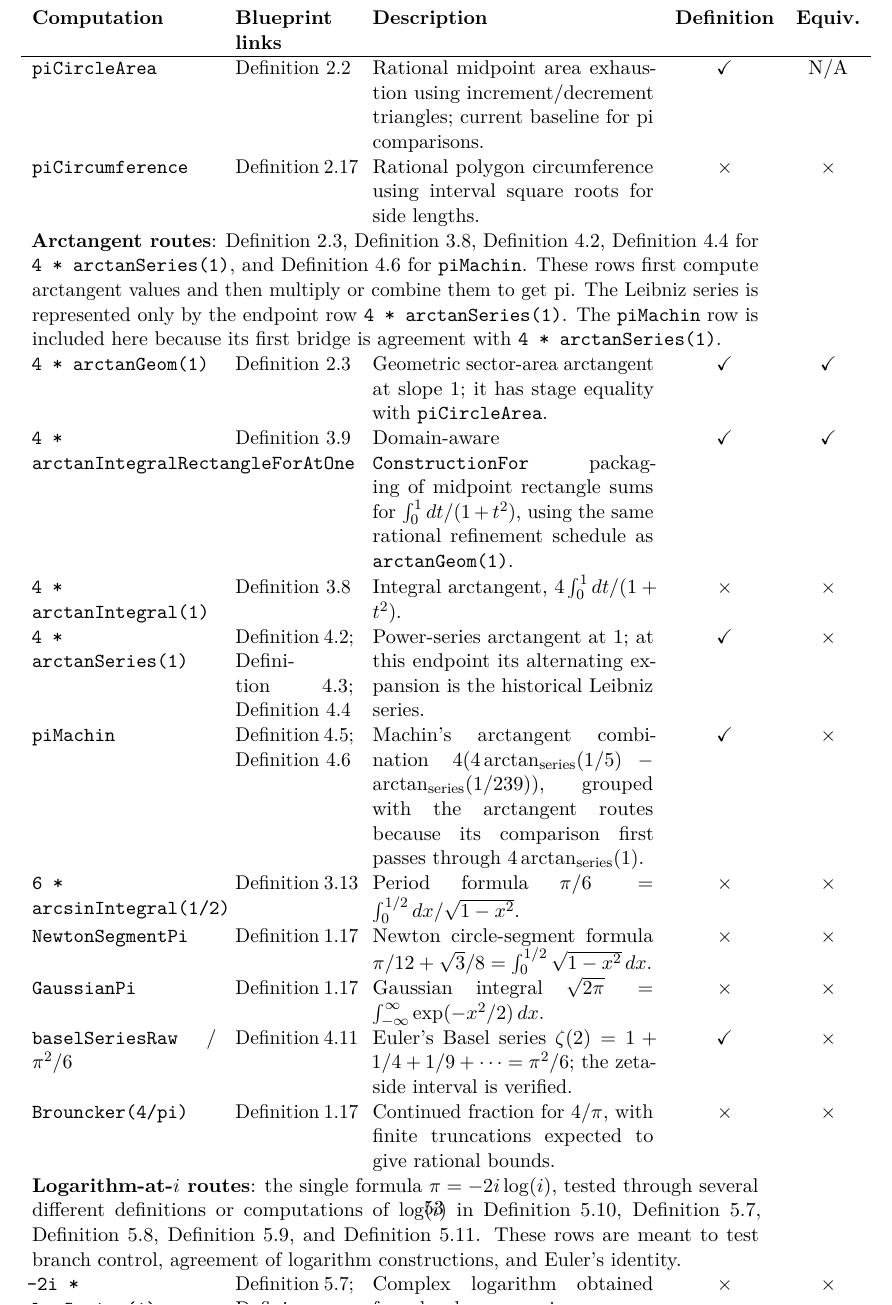
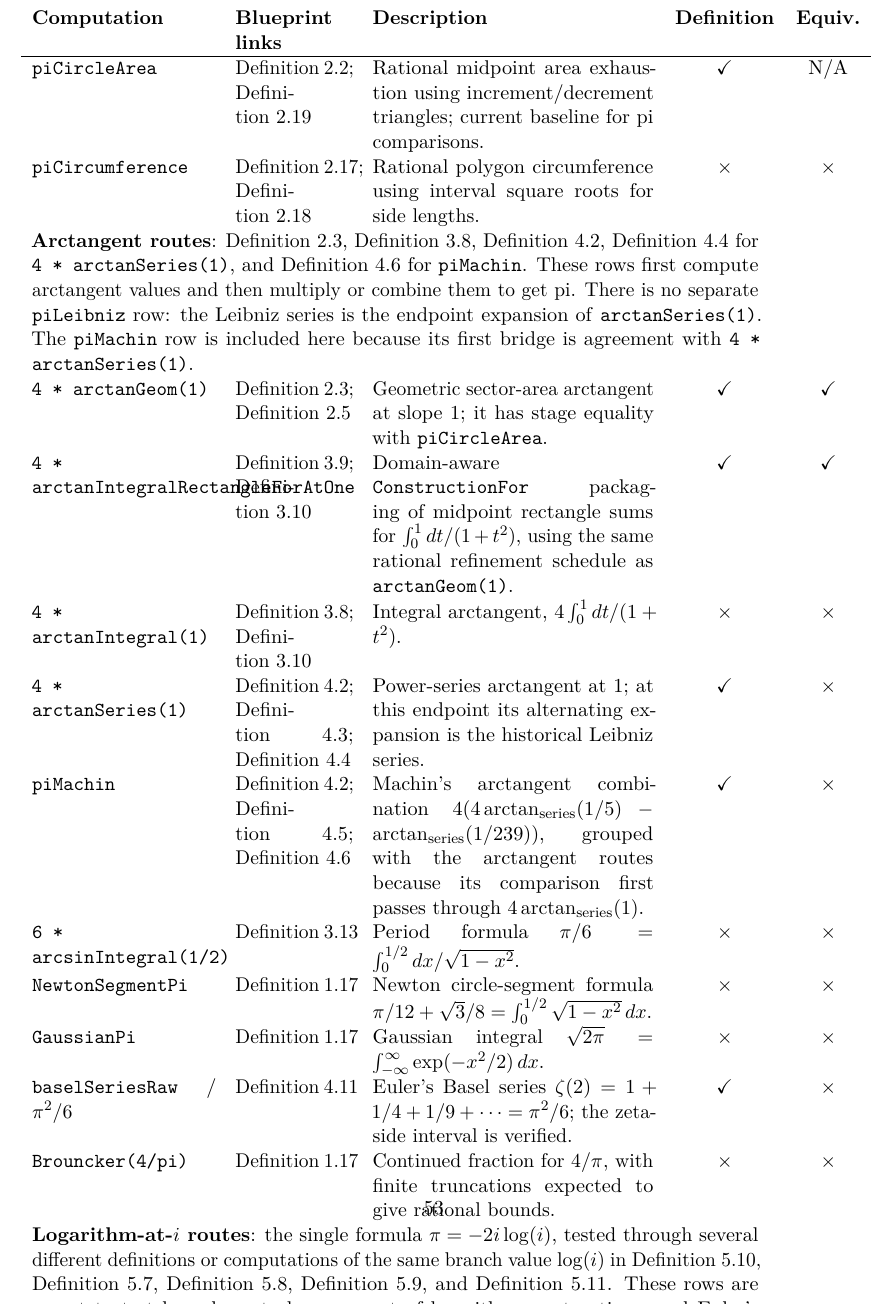
Before and after one commit to liuyao12/computable-analysis, a LaTeX thesis (blueprint/src/web.tex, which reads blueprint/src/08-roadmap.tex): part of page 54 of 58, cut so that both start at the same text. Compiled offline with pdfLaTeX.

Commit message:
Clarify pi scoreboard route groups

```diff
--- a/blueprint/src/08-roadmap.tex
+++ b/blueprint/src/08-roadmap.tex
@@ -323,12 +323,12 @@ The current score is:
 \textbf{Definition} & \textbf{Equiv.}\\
 \hline
 \code{piCircleArea} &
-\cref{def:circle-area-stage-algorithm} &
+\cref{def:circle-area-stage-algorithm}; \cref{thm:geometric-pi-validity} &
 Rational midpoint area exhaustion using increment/decrement triangles; current
 baseline for pi comparisons. &
 \(\checkmark\) & N/A\\
 \code{piCircumference} &
-\cref{def:circle-circumference-stage-algorithm} &
+\cref{def:circle-circumference-stage-algorithm}; \cref{thm:finite-archimedes} &
 Rational polygon circumference using interval square roots for side lengths. &
 \(\times\) & \(\times\)\\
 \multicolumn{5}{p{0.88\textwidth}}{\textbf{Arctangent routes}:
@@ -337,23 +337,25 @@ Rational polygon circumference using interval square roots for side lengths. &
 \cref{thm:power-series-arctan-area-pi} for
 \code{4 * arctanSeries(1)}, and \cref{thm:leibniz-machin} for
 \code{piMachin}.  These rows first compute arctangent values and then multiply
-or combine them to get pi.  The Leibniz series is represented only by the
-endpoint row \code{4 * arctanSeries(1)}.  The \code{piMachin} row is included
-here because its first bridge is agreement
+or combine them to get pi.  There is no separate \code{piLeibniz} row: the
+Leibniz series is the endpoint expansion of \code{arctanSeries(1)}.  The
+\code{piMachin} row is included here because its first bridge is agreement
 with \code{4 * arctanSeries(1)}.}\\
 \code{4 * arctanGeom(1)} &
-\cref{def:arctan-area-stage-algorithm} &
+\cref{def:arctan-area-stage-algorithm};
+\cref{thm:geometric-arctan-one-area-pi} &
 Geometric sector-area arctangent at slope \(1\); it has stage equality with
 \code{piCircleArea}. &
 \(\checkmark\) & \(\checkmark\)\\
 \code{4 * arctanIntegralRectangleForAtOne} &
-\cref{thm:finite-arctan-integral-comparison} &
+\cref{thm:finite-arctan-integral-comparison};
+\cref{thm:arctan-integral-pi} &
 Domain-aware \code{ConstructionFor} packaging of midpoint rectangle sums for
 \(\int_0^1 dt/(1+t^2)\), using the same rational refinement schedule as
 \code{arctanGeom(1)}. &
 \(\checkmark\) & \(\checkmark\)\\
 \code{4 * arctanIntegral(1)} &
-\cref{def:arctan-integral} &
+\cref{def:arctan-integral}; \cref{thm:arctan-integral-pi} &
 Integral arctangent, \(4\int_0^1 dt/(1+t^2)\). &
 \(\times\) & \(\times\)\\
 \code{4 * arctanSeries(1)} &
@@ -364,6 +366,7 @@ Power-series arctangent at \(1\); at this endpoint its alternating expansion is
 the historical Leibniz series. &
 \(\checkmark\) & \(\times\)\\
 \code{piMachin} &
+\cref{def:arctan-series};
 \cref{thm:machin-tangent}; \cref{thm:leibniz-machin} &
 Machin's arctangent combination
 \(4(4\arctan_{\mathrm{series}}(1/5)-\arctan_{\mathrm{series}}(1/239))\),
@@ -396,24 +399,24 @@ rational bounds. &
 \(\times\) & \(\times\)\\
 \multicolumn{5}{p{0.88\textwidth}}{\textbf{Logarithm-at-\(i\) routes}:
 the single formula \(\pi=-2i\log(i)\), tested through several different
-definitions or computations of \(\log(i)\) in
+definitions or computations of the same branch value \(\log(i)\) in
 \cref{thm:log-at-i-pi-routes}, \cref{def:complex-log-series-at-i},
 \cref{def:complex-log-path-integral-at-i},
 \cref{def:complex-log-inv-exp-at-i}, and \cref{thm:euler-identity}.  These
 rows are meant to test branch control, agreement of logarithm constructions,
 and Euler's identity.}\\
-\code{-2i * LogSeries(i)} &
+\code{-2i * logSeries(i)} &
 \cref{def:complex-log-series-at-i};
 \cref{thm:log-at-i-pi-routes}; \cref{thm:euler-identity} &
 Complex logarithm obtained from local power-series exponential data and a
 certified branch taking \(i\) back to a quarter turn. &
 \(\times\) & \(\times\)\\
-\code{-2i * LogPathIntegral(i)} &
+\code{-2i * logPathIntegral(i)} &
 \cref{def:complex-log-path-integral-at-i};
 \cref{thm:log-at-i-pi-routes} &
 Complex logarithm as a path integral of \(dz/z\) from \(1\) to \(i\). &
 \(\times\) & \(\times\)\\
-\code{-2i * LogInvExp(i)} &
+\code{-2i * logInvExp(i)} &
 \cref{def:complex-log-inv-exp-at-i};
 \cref{thm:log-at-i-pi-routes}; \cref{thm:euler-identity} &
 Logarithm as the chosen inverse branch of complex exponential, with Euler
```
Also changed, not shown: blueprint/src/02-rational-circle-trigonometry.tex (+3 -2 lines), README.md, blueprint/src/08-roadmap.tex (6 more changed lines).
